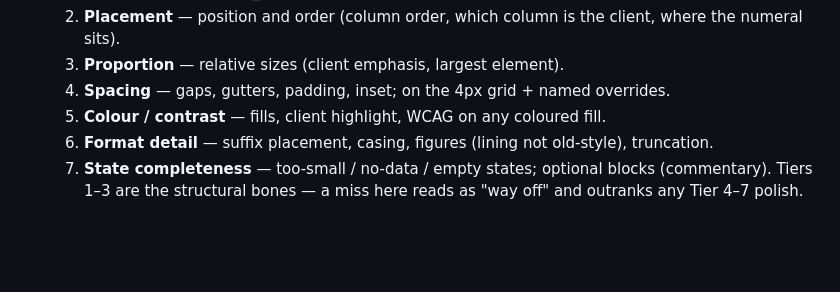
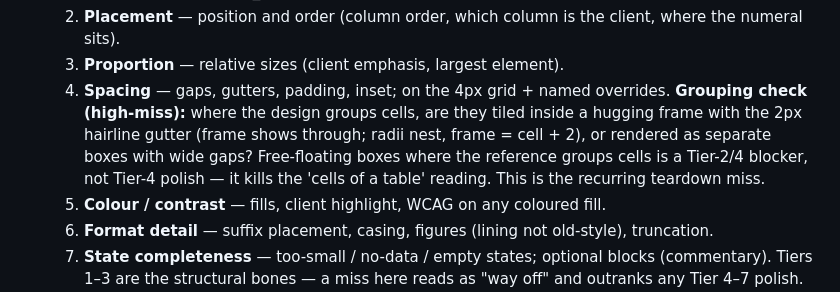
Before and after one commit to BengtCJ/b_tabext_nav, a Markdown page: docs/WORKFLOW.md, the part around the change. Rendered like a GitHub page; blank space fills up the shorter version.

Commit message:
Teardown guard: grouped-cell frame vs floating-card check
WORKFLOW.md §Per-surface Tier 4: add Grouping check (high-miss) — tiled cells
in a hugging frame vs free-floating boxes with wide gaps is a Tier-2/4 blocker,
not polish. Marks it as the recurring teardown miss.

STYLE_SPEC.md §Enforcement Visual fidelity: extend gutter/radius-nesting
assertion from scorecard-only to all grouped-cell containers on detail/solutions/
chart surfaces; assert no free-floating card group where the design specifies a frame.

Co-Authored-By: Claude Sonnet 4.6 <noreply@anthropic.com>

```diff
--- a/docs/WORKFLOW.md
+++ b/docs/WORKFLOW.md
@@ -75,6 +75,11 @@ Learned from the scorecard round, which converged but took too many turns.
    2. **Placement** — position and order (column order, which column is the client, where the numeral sits).
    3. **Proportion** — relative sizes (client emphasis, largest element).
    4. **Spacing** — gaps, gutters, padding, inset; on the 4px grid + named overrides.
+      **Grouping check (high-miss):** where the design groups cells, are they tiled
+      inside a hugging frame with the 2px hairline gutter (frame shows through; radii nest,
+      frame = cell + 2), or rendered as separate boxes with wide gaps? Free-floating boxes
+      where the reference groups cells is a Tier-2/4 blocker, not Tier-4 polish — it kills
+      the 'cells of a table' reading. This is the recurring teardown miss.
    5. **Colour / contrast** — fills, client highlight, WCAG on any coloured fill.
    6. **Format detail** — suffix placement, casing, figures (lining not old-style), truncation.
    7. **State completeness** — too-small / no-data / empty states; optional blocks (commentary).
```
Also changed, not shown: docs/STYLE_SPEC.md (+3 -0 lines).
